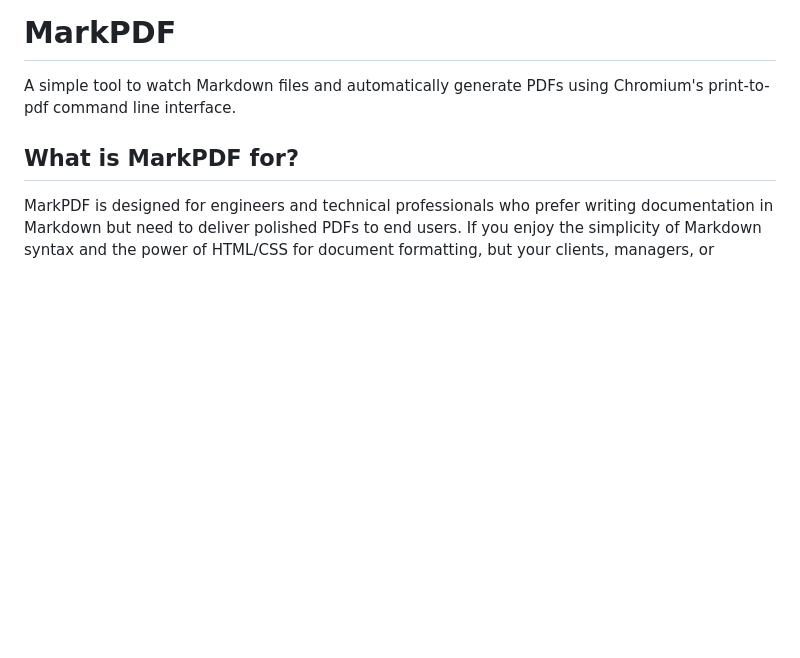
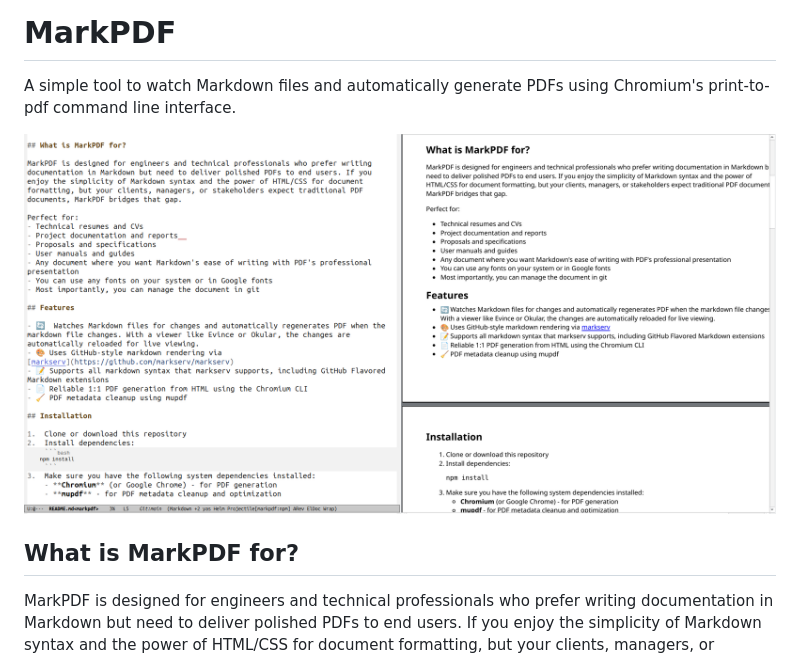
Before and after one commit to rorsach/markpdf, a Markdown page: README.md, the part around the change. Drawn GitHub-style; pictures changed too: screenshot.png (added); blank space fills up the shorter version.

Commit message:
chore: Adds screenshot to README

```diff
--- a/README.md
+++ b/README.md
@@ -1,6 +1,8 @@
 # MarkPDF
 
 A simple tool to watch Markdown files and automatically generate PDFs using Chromium's print-to-pdf command line interface.
+
+![screenshot](screenshot.png)
 
 ## What is MarkPDF for?
 
```
Also changed, not shown: 2 other files.
